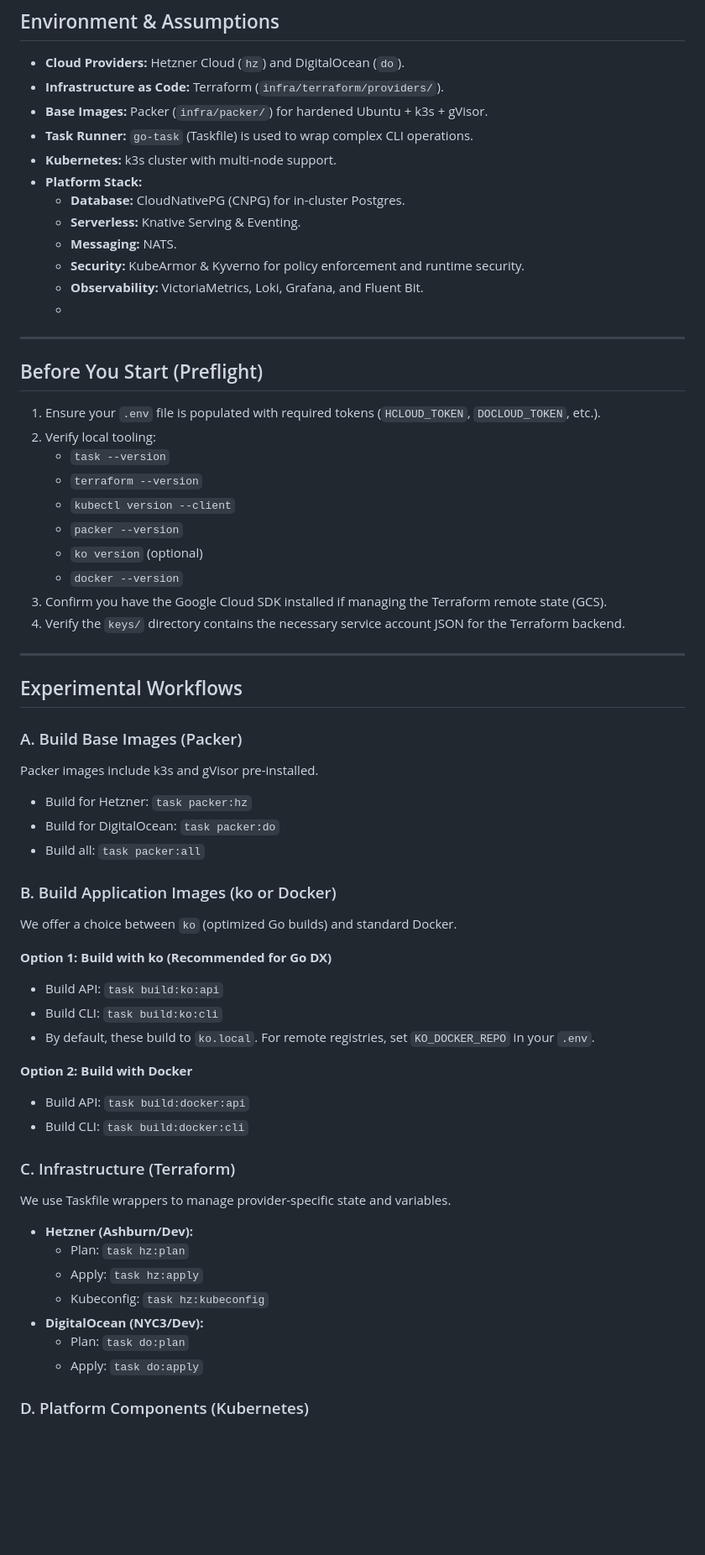
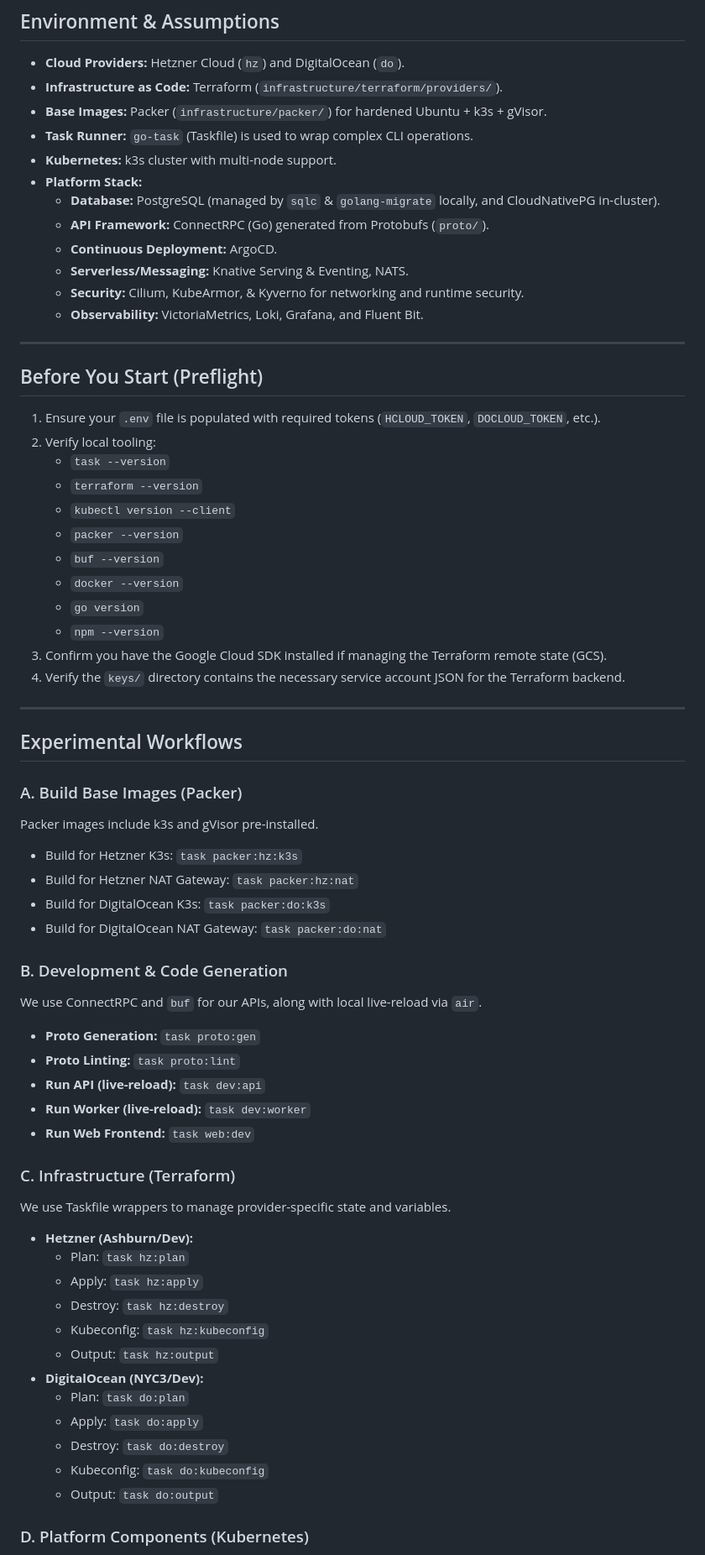
Before and after one commit to kendricklawton/project-platform, a Markdown page: Runbook.md, the part around one of its changes. Shown at 84% size. GitHub-like rendering; blank space fills up the shorter version.

Commit message:
Refactor Runbook for clarity and updated tech stack

```diff
--- a/Runbook.md
+++ b/Runbook.md
@@ -14,17 +14,17 @@ IMPORTANT
 
 ## Environment & Assumptions
 - **Cloud Providers:** Hetzner Cloud (`hz`) and DigitalOcean (`do`).
-- **Infrastructure as Code:** Terraform (`infra/terraform/providers/`).
-- **Base Images:** Packer (`infra/packer/`) for hardened Ubuntu + k3s + gVisor.
+- **Infrastructure as Code:** Terraform (`infrastructure/terraform/providers/`).
+- **Base Images:** Packer (`infrastructure/packer/`) for hardened Ubuntu + k3s + gVisor.
 - **Task Runner:** `go-task` (Taskfile) is used to wrap complex CLI operations.
 - **Kubernetes:** k3s cluster with multi-node support.
 - **Platform Stack:**
-    - **Database:** CloudNativePG (CNPG) for in-cluster Postgres.
-    - **Serverless:** Knative Serving & Eventing.
-    - **Messaging:** NATS.
-    - **Security:** KubeArmor & Kyverno for policy enforcement and runtime security.
+    - **Database:** PostgreSQL (managed by `sqlc` & `golang-migrate` locally, and CloudNativePG in-cluster).
+    - **API Framework:** ConnectRPC (Go) generated from Protobufs (`proto/`).
+    - **Continuous Deployment:** ArgoCD.
+    - **Serverless/Messaging:** Knative Serving & Eventing, NATS.
+    - **Security:** Cilium, KubeArmor, & Kyverno for networking and runtime security.
     - **Observability:** VictoriaMetrics, Loki, Grafana, and Fluent Bit.
-    -
 
 ---
 
@@ -35,8 +35,10 @@ IMPORTANT
    - `terraform --version`
    - `kubectl version --client`
    - `packer --version`
-   - `ko version` (optional)
+   - `buf --version`
    - `docker --version`
+   - `go version`
+   - `npm --version`
 3. Confirm you have the Google Cloud SDK installed if managing the Terraform remote state (GCS).
 4. Verify the `keys/` directory contains the necessary service account JSON for the Terraform backend.
 
@@ -46,30 +48,33 @@ IMPORTANT
 
 ### A. Build Base Images (Packer)
 Packer images include k3s and gVisor pre-installed.
-- Build for Hetzner: `task packer:hz`
-- Build for DigitalOcean: `task packer:do`
-- Build all: `task packer:all`
+- Build for Hetzner K3s: `task packer:hz:k3s`
+- Build for Hetzner NAT Gateway: `task packer:hz:nat`
+- Build for DigitalOcean K3s: `task packer:do:k3s`
+- Build for DigitalOcean NAT Gateway: `task packer:do:nat`
 
-### B. Build Application Images (ko or Docker)
-We offer a choice between `ko` (optimized Go builds) and standard Docker.
+### B. Development & Code Generation
+We use ConnectRPC and `buf` for our APIs, along with local live-reload via `air`.
 
-**Option 1: Build with ko (Recommended for Go DX)**
-- Build API: `task build:ko:api`
-- Build CLI: `task build:ko:cli`
-- By default, these build to `ko.local`. For remote registries, set `KO_DOCKER_REPO` in your `.env`.
-
-**Option 2: Build with Docker**
-- Build API: `task build:docker:api`
-- Build CLI: `task build:docker:cli`
+- **Proto Generation:** `task proto:gen`
+- **Proto Linting:** `task proto:lint`
+- **Run API (live-reload):** `task dev:api`
+- **Run Worker (live-reload):** `task dev:worker`
+- **Run Web Frontend:** `task web:dev`
 
 ### C. Infrastructure (Terraform)
 We use Taskfile wrappers to manage provider-specific state and variables.
 - **Hetzner (Ashburn/Dev):**
   - Plan: `task hz:plan`
   - Apply: `task hz:apply`
+  - Destroy: `task hz:destroy`
   - Kubeconfig: `task hz:kubeconfig`
+  - Output: `task hz:output`
 - **DigitalOcean (NYC3/Dev):**
   - Plan: `task do:plan`
   - Apply: `task do:apply`
+  - Destroy: `task do:destroy`
+  - Kubeconfig: `task do:kubeconfig`
+  - Output: `task do:output`
 
 ### D. Platform Components (Kubernetes)
```
Also changed, not shown: other parts of Runbook.md (+10 -10 lines).
